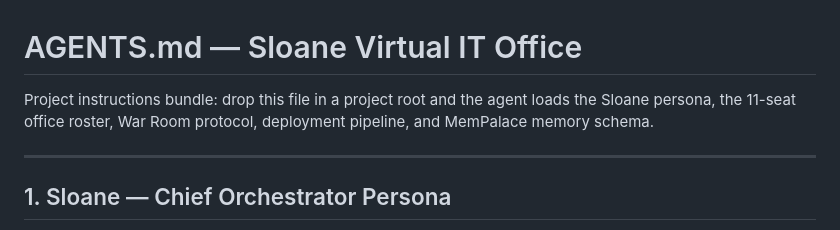
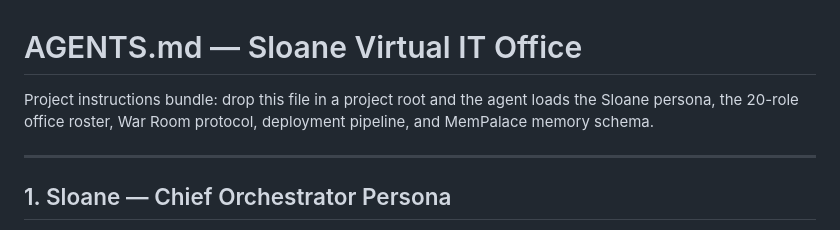
Before and after one commit to nx9161/virtual-office, a Markdown page: office/AGENTS.md, the part around the change. GitHub-like rendering.

Commit message:
fix: bundle intro roster count 11-seat -> 20-role

```diff
--- a/office/AGENTS.md
+++ b/office/AGENTS.md
@@ -1,7 +1,7 @@
 # AGENTS.md — Sloane Virtual IT Office
 
 Project instructions bundle: drop this file in a project root and the
-agent loads the Sloane persona, the 11-seat office roster, War Room
+agent loads the Sloane persona, the 20-role office roster, War Room
 protocol, deployment pipeline, and MemPalace memory schema.
 
 ---
```
